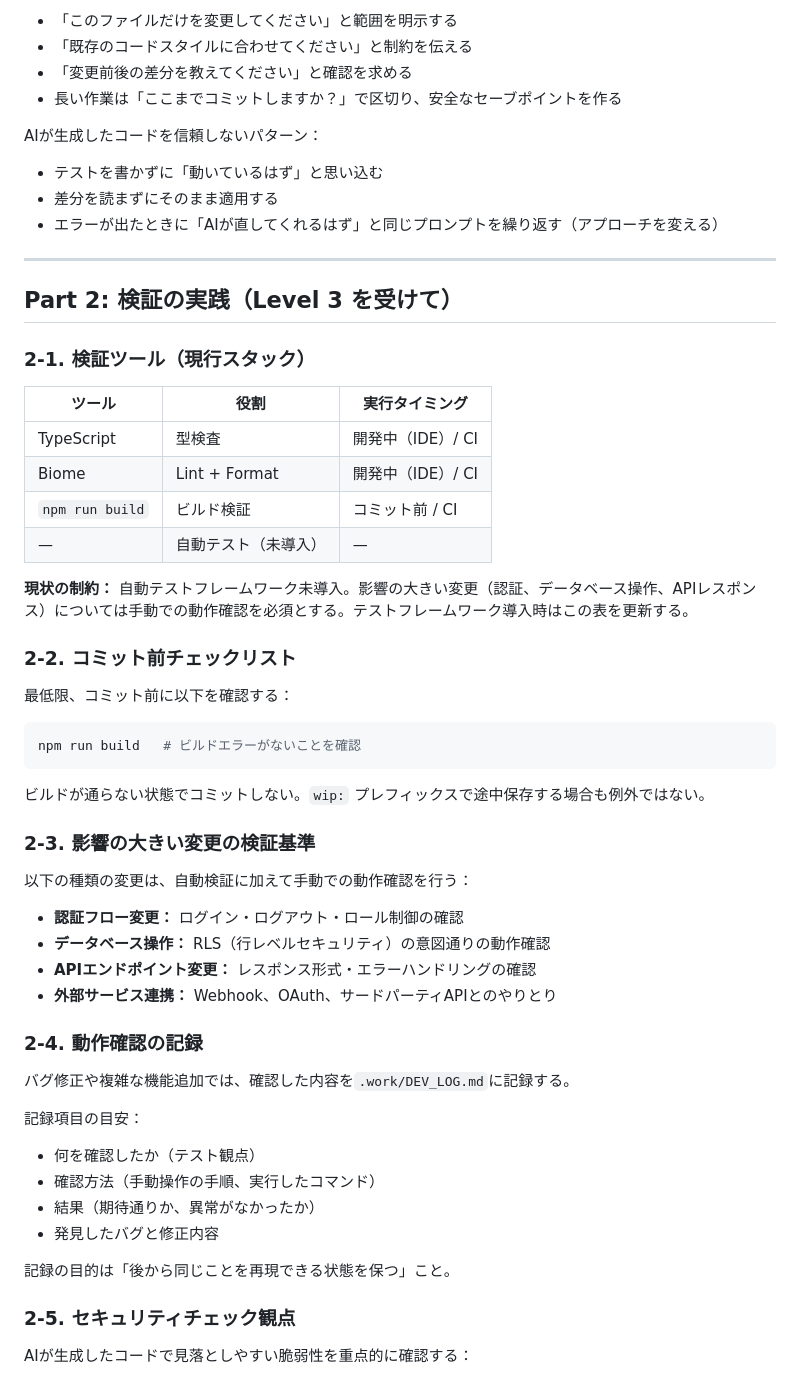
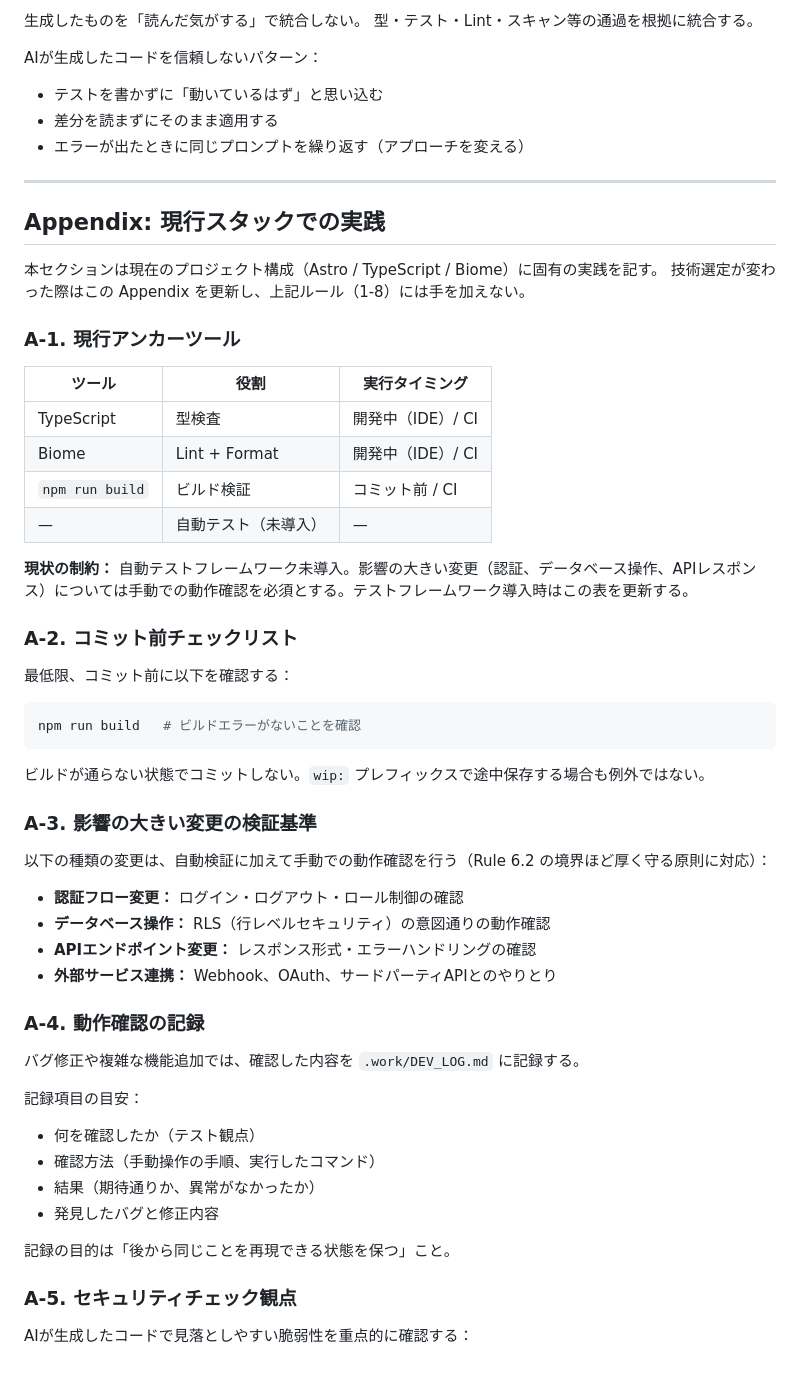
Before and after one commit to nexs-npo/nexs-web, a Markdown page: docs/16_AI_NATIVE_CODING.md, the part around one of its changes. Rendered like a GitHub page.

```diff
--- a/docs/16_AI_NATIVE_CODING.md
+++ b/docs/16_AI_NATIVE_CODING.md
@@ -64,20 +180,21 @@ AIへの指示で効果的なパターン：
 
-- 「このファイルだけを変更してください」と範囲を明示する
-- 「既存のコードスタイルに合わせてください」と制約を伝える
-- 「変更前後の差分を教えてください」と確認を求める
-- 長い作業は「ここまでコミットしますか？」で区切り、安全なセーブポイントを作る
+生成したものを「読んだ気がする」で統合しない。
+型・テスト・Lint・スキャン等の通過を根拠に統合する。
 
 AIが生成したコードを信頼しないパターン：
 
 - テストを書かずに「動いているはず」と思い込む
 - 差分を読まずにそのまま適用する
-- エラーが出たときに「AIが直してくれるはず」と同じプロンプトを繰り返す（アプローチを変える）
+- エラーが出たときに同じプロンプトを繰り返す（アプローチを変える）
 
 ---
 
-## Part 2: 検証の実践（Level 3 を受けて）
+## Appendix: 現行スタックでの実践
 
-### 2-1. 検証ツール（現行スタック）
+本セクションは現在のプロジェクト構成（Astro / TypeScript / Biome）に固有の実践を記す。
+技術選定が変わった際はこの Appendix を更新し、上記ルール（1-8）には手を加えない。
+
+### A-1. 現行アンカーツール
 
 | ツール | 役割 | 実行タイミング |
 |--------|------|--------------|
@@ -88,7 +205,7 @@ AIが生成したコードを信頼しないパターン：
 
 **現状の制約：** 自動テストフレームワーク未導入。影響の大きい変更（認証、データベース操作、APIレスポンス）については手動での動作確認を必須とする。テストフレームワーク導入時はこの表を更新する。
 
-### 2-2. コミット前チェックリスト
+### A-2. コミット前チェックリスト
 
 最低限、コミット前に以下を確認する：
 
@@ -98,18 +215,18 @@ npm run build   # ビルドエラーがないことを確認
 
 ビルドが通らない状態でコミットしない。`wip:` プレフィックスで途中保存する場合も例外ではない。
 
-### 2-3. 影響の大きい変更の検証基準
+### A-3. 影響の大きい変更の検証基準
 
-以下の種類の変更は、自動検証に加えて手動での動作確認を行う：
+以下の種類の変更は、自動検証に加えて手動での動作確認を行う（Rule 6.2 の境界ほど厚く守る原則に対応）：
 
 - **認証フロー変更：** ログイン・ログアウト・ロール制御の確認
 - **データベース操作：** RLS（行レベルセキュリティ）の意図通りの動作確認
 - **APIエンドポイント変更：** レスポンス形式・エラーハンドリングの確認
 - **外部サービス連携：** Webhook、OAuth、サードパーティAPIとのやりとり
 
-### 2-4. 動作確認の記録
+### A-4. 動作確認の記録
 
-バグ修正や複雑な機能追加では、確認した内容を`.work/DEV_LOG.md`に記録する。
+バグ修正や複雑な機能追加では、確認した内容を `.work/DEV_LOG.md` に記録する。
 
 記録項目の目安：
 
@@ -120,7 +237,7 @@ npm run build   # ビルドエラーがないことを確認
 
 記録の目的は「後から同じことを再現できる状態を保つ」こと。
 
-### 2-5. セキュリティチェック観点
+### A-5. セキュリティチェック観点
 
 AIが生成したコードで見落としやすい脆弱性を重点的に確認する：
 
```
Also changed, not shown: other parts of docs/16_AI_NATIVE_CODING.md (+142 -26 lines).
